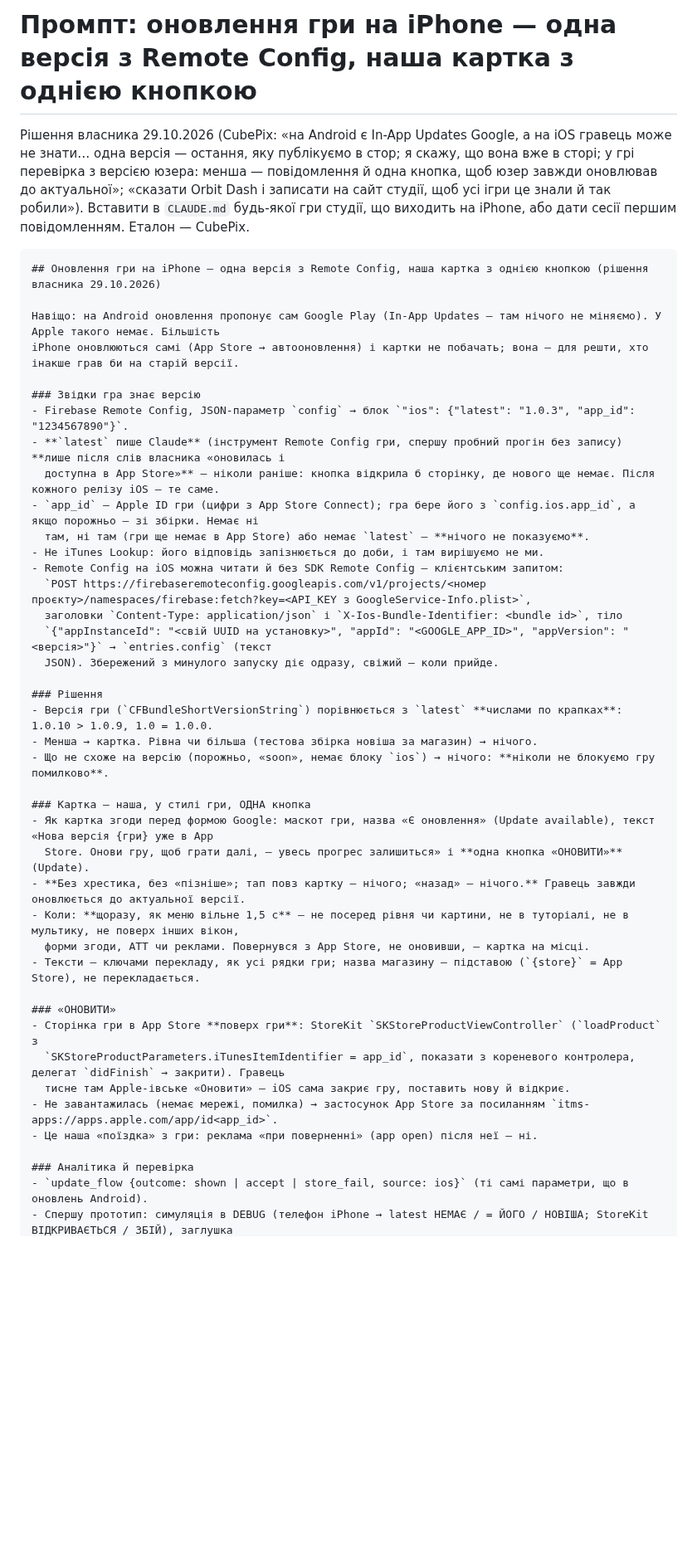
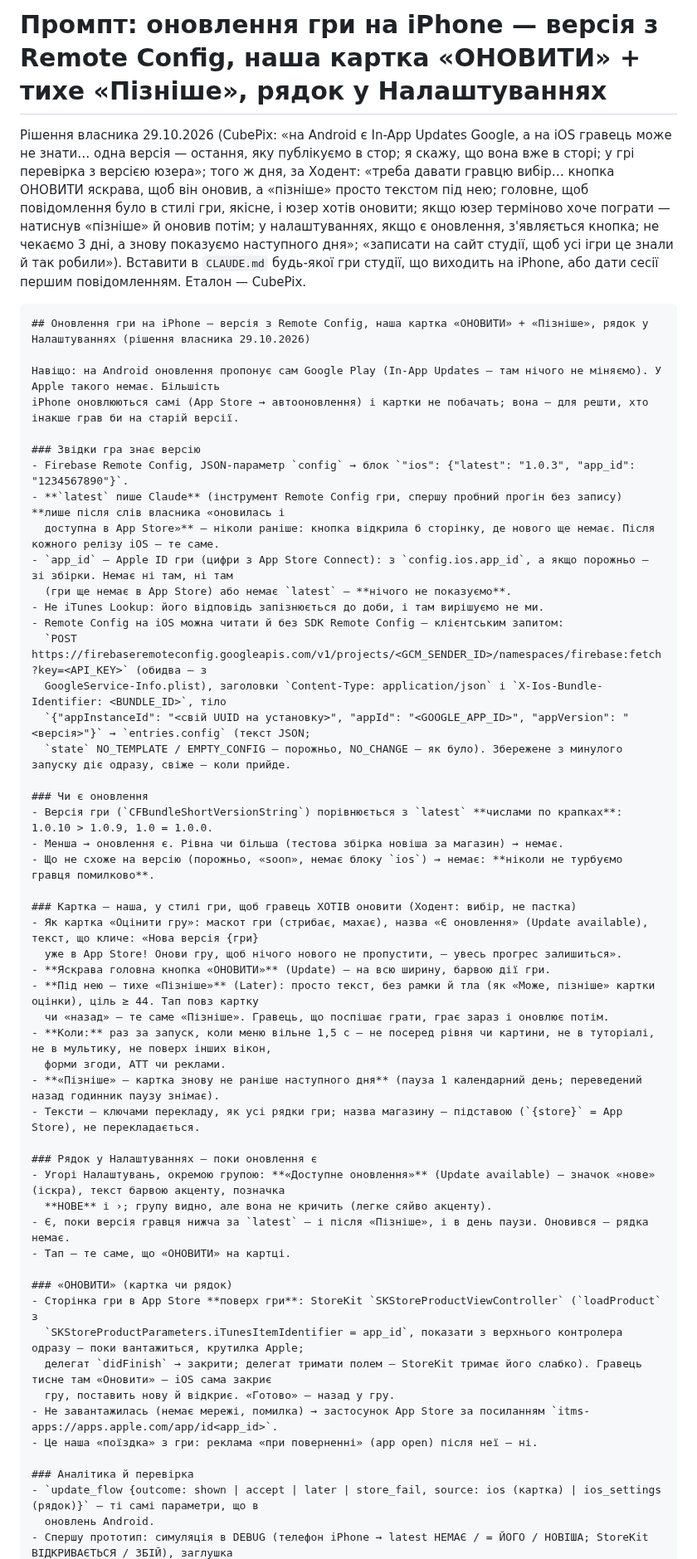
Before and after one commit to RoShevasternin/roshevasternin.github.io, a Markdown page: docs/ux/ios-updates.md, the part around one of its changes. Shown at 83% size. GitHub-like rendering; blank space fills up the shorter version.

Commit message:
UX rule (iOS updates): a choice — bright UPDATE + quiet Later, the card again the next day, an «Update available» row in Settings
Co-Authored-By: Claude Opus 5.5 <noreply@anthropic.com>

````diff
--- a/docs/ux/ios-updates.md
+++ b/docs/ux/ios-updates.md
@@ -1,12 +1,14 @@
-# Промпт: оновлення гри на iPhone — одна версія з Remote Config, наша картка з однією кнопкою
+# Промпт: оновлення гри на iPhone — версія з Remote Config, наша картка «ОНОВИТИ» + тихе «Пізніше», рядок у Налаштуваннях
 
 Рішення власника 29.10.2026 (CubePix: «на Android є In-App Updates Google, а на iOS гравець може не знати… одна версія — остання,
-яку публікуємо в стор; я скажу, що вона вже в сторі; у грі перевірка з версією юзера: менша — повідомлення й одна кнопка, щоб юзер
-завжди оновлював до актуальної»; «сказати Orbit Dash і записати на сайт студії, щоб усі ігри це знали й так робили»).
+яку публікуємо в стор; я скажу, що вона вже в сторі; у грі перевірка з версією юзера»; того ж дня, за Ходент: «треба давати гравцю
+вибір… кнопка ОНОВИТИ яскрава, щоб він оновив, а «пізніше» просто текстом під нею; головне, щоб повідомлення було в стилі гри, якісне,
+і юзер хотів оновити; якщо юзер терміново хоче пограти — натиснув «пізніше» й оновив потім; у налаштуваннях, якщо є оновлення,
+з'являється кнопка; не чекаємо 3 дні, а знову показуємо наступного дня»; «записати на сайт студії, щоб усі ігри це знали й так робили»).
 Вставити в `CLAUDE.md` будь-якої гри студії, що виходить на iPhone, або дати сесії першим повідомленням. Еталон — CubePix.
 
 ```markdown
-## Оновлення гри на iPhone — одна версія з Remote Config, наша картка з однією кнопкою (рішення власника 29.10.2026)
+## Оновлення гри на iPhone — версія з Remote Config, наша картка «ОНОВИТИ» + «Пізніше», рядок у Налаштуваннях (рішення власника 29.10.2026)
 
 Навіщо: на Android оновлення пропонує сам Google Play (In-App Updates — там нічого не міняємо). У Apple такого немає. Більшість
 iPhone оновлюються самі (App Store → автооновлення) і картки не побачать; вона — для решти, хто інакше грав би на старій версії.
@@ -15,35 +17,46 @@ iPhone оновлюються самі (App Store → автооновлення
 - Firebase Remote Config, JSON-параметр `config` → блок `"ios": {"latest": "1.0.3", "app_id": "1234567890"}`.
 - **`latest` пише Claude** (інструмент Remote Config гри, спершу пробний прогін без запису) **лише після слів власника «оновилась і
   доступна в App Store»** — ніколи раніше: кнопка відкрила б сторінку, де нового ще немає. Після кожного релізу iOS — те саме.
-- `app_id` — Apple ID гри (цифри з App Store Connect); гра бере його з `config.ios.app_id`, а якщо порожньо — зі збірки. Немає ні
-  там, ні там (гри ще немає в App Store) або немає `latest` — **нічого не показуємо**.
+- `app_id` — Apple ID гри (цифри з App Store Connect): з `config.ios.app_id`, а якщо порожньо — зі збірки. Немає ні там, ні там
+  (гри ще немає в App Store) або немає `latest` — **нічого не показуємо**.
 - Не iTunes Lookup: його відповідь запізнюється до доби, і там вирішуємо не ми.
 - Remote Config на iOS можна читати й без SDK Remote Config — клієнтським запитом:
-  `POST https://firebaseremoteconfig.googleapis.com/v1/projects/<номер проєкту>/namespaces/firebase:fetch?key=<API_KEY з GoogleService-Info.plist>`,
-  заголовки `Content-Type: application/json` і `X-Ios-Bundle-Identifier: <bundle id>`, тіло
-  `{"appInstanceId": "<свій UUID на установку>", "appId": "<GOOGLE_APP_ID>", "appVersion": "<версія>"}` → `entries.config` (текст
-  JSON). Збережений з минулого запуску діє одразу, свіжий — коли прийде.
+  `POST https://firebaseremoteconfig.googleapis.com/v1/projects/<GCM_SENDER_ID>/namespaces/firebase:fetch?key=<API_KEY>` (обидва — з
+  GoogleService-Info.plist), заголовки `Content-Type: application/json` і `X-Ios-Bundle-Identifier: <BUNDLE_ID>`, тіло
+  `{"appInstanceId": "<свій UUID на установку>", "appId": "<GOOGLE_APP_ID>", "appVersion": "<версія>"}` → `entries.config` (текст JSON;
+  `state` NO_TEMPLATE / EMPTY_CONFIG — порожньо, NO_CHANGE — як було). Збережене з минулого запуску діє одразу, свіже — коли прийде.
 
-### Рішення
+### Чи є оновлення
 - Версія гри (`CFBundleShortVersionString`) порівнюється з `latest` **числами по крапках**: 1.0.10 > 1.0.9, 1.0 = 1.0.0.
-- Менша → картка. Рівна чи більша (тестова збірка новіша за магазин) → нічого.
-- Що не схоже на версію (порожньо, «soon», немає блоку `ios`) → нічого: **ніколи не блокуємо гру помилково**.
+- Менша → оновлення є. Рівна чи більша (тестова збірка новіша за магазин) → немає.
+- Що не схоже на версію (порожньо, «soon», немає блоку `ios`) → немає: **ніколи не турбуємо гравця помилково**.
 
-### Картка — наша, у стилі гри, ОДНА кнопка
-- Як картка згоди перед формою Google: маскот гри, назва «Є оновлення» (Update available), текст «Нова версія {гри} уже в App
-  Store. Онови гру, щоб грати далі, — увесь прогрес залишиться» і **одна кнопка «ОНОВИТИ»** (Update).
-- **Без хрестика, без «пізніше»; тап повз картку — нічого; «назад» — нічого.** Гравець завжди оновлюється до актуальної версії.
-- Коли: **щоразу, як меню вільне 1,5 с** — не посеред рівня чи картини, не в туторіалі, не в мультику, не поверх інших вікон,
-  форми згоди, ATT чи реклами. Повернувся з App Store, не оновивши, — картка на місці.
+### Картка — наша, у стилі гри, щоб гравець ХОТІВ оновити (Ходент: вибір, не пастка)
+- Як картка «Оцінити гру»: маскот гри (стрибає, махає), назва «Є оновлення» (Update available), текст, що кличе: «Нова версія {гри}
+  уже в App Store! Онови гру, щоб нічого нового не пропустити, — увесь прогрес залишиться».
+- **Яскрава головна кнопка «ОНОВИТИ»** (Update) — на всю ширину, барвою дії гри.
+- **Під нею — тихе «Пізніше»** (Later): просто текст, без рамки й тла (як «Може, пізніше» картки оцінки), ціль ≥ 44. Тап повз картку
+  чи «назад» — те саме «Пізніше». Гравець, що поспішає грати, грає зараз і оновлює потім.
+- **Коли:** раз за запуск, коли меню вільне 1,5 с — не посеред рівня чи картини, не в туторіалі, не в мультику, не поверх інших вікон,
+  форми згоди, ATT чи реклами.
+- **«Пізніше» — картка знову не раніше наступного дня** (пауза 1 календарний день; переведений назад годинник паузу знімає).
 - Тексти — ключами перекладу, як усі рядки гри; назва магазину — підставою (`{store}` = App Store), не перекладається.
 
-### «ОНОВИТИ»
+### Рядок у Налаштуваннях — поки оновлення є
+- Угорі Налаштувань, окремою групою: **«Доступне оновлення»** (Update available) — значок «нове» (іскра), текст барвою акценту, позначка
+  **НОВЕ** і ›; групу видно, але вона не кричить (легке сяйво акценту).
+- Є, поки версія гравця нижча за `latest` — і після «Пізніше», і в день паузи. Оновився — рядка немає.
+- Тап — те саме, що «ОНОВИТИ» на картці.
+
+### «ОНОВИТИ» (картка чи рядок)
 - Сторінка гри в App Store **поверх гри**: StoreKit `SKStoreProductViewController` (`loadProduct` з
-  `SKStoreProductParameters.iTunesItemIdentifier = app_id`, показати з кореневого контролера, делегат `didFinish` → закрити). Гравець
-  тисне там Apple-івське «Оновити» — iOS сама закриє гру, поставить нову й відкриє.
+  `SKStoreProductParameters.iTunesItemIdentifier = app_id`, показати з верхнього контролера одразу — поки вантажиться, крутилка Apple;
+  делегат `didFinish` → закрити; делегат тримати полем — StoreKit тримає його слабко). Гравець тисне там «Оновити» — iOS сама закриє
+  гру, поставить нову й відкриє. «Готово» — назад у гру.
 - Не завантажилась (немає мережі, помилка) → застосунок App Store за посиланням `itms-apps://apps.apple.com/app/id<app_id>`.
 - Це наша «поїздка» з гри: реклама «при поверненні» (app open) після неї — ні.
 
 ### Аналітика й перевірка
-- `update_flow {outcome: shown | accept | store_fail, source: ios}` (ті самі параметри, що в оновлень Android).
+- `update_flow {outcome: shown | accept | later | store_fail, source: ios (картка) | ios_settings (рядок)}` — ті самі параметри, що в
+  оновлень Android.
 - Спершу прототип: симуляція в DEBUG (телефон iPhone → latest НЕМАЄ / = ЙОГО / НОВІША; StoreKit ВІДКРИВАЄТЬСЯ / ЗБІЙ), заглушка
````
Also changed, not shown: other parts of docs/ux/ios-updates.md (+6 -4 lines), CLAUDE.md (+1 -1 lines).
